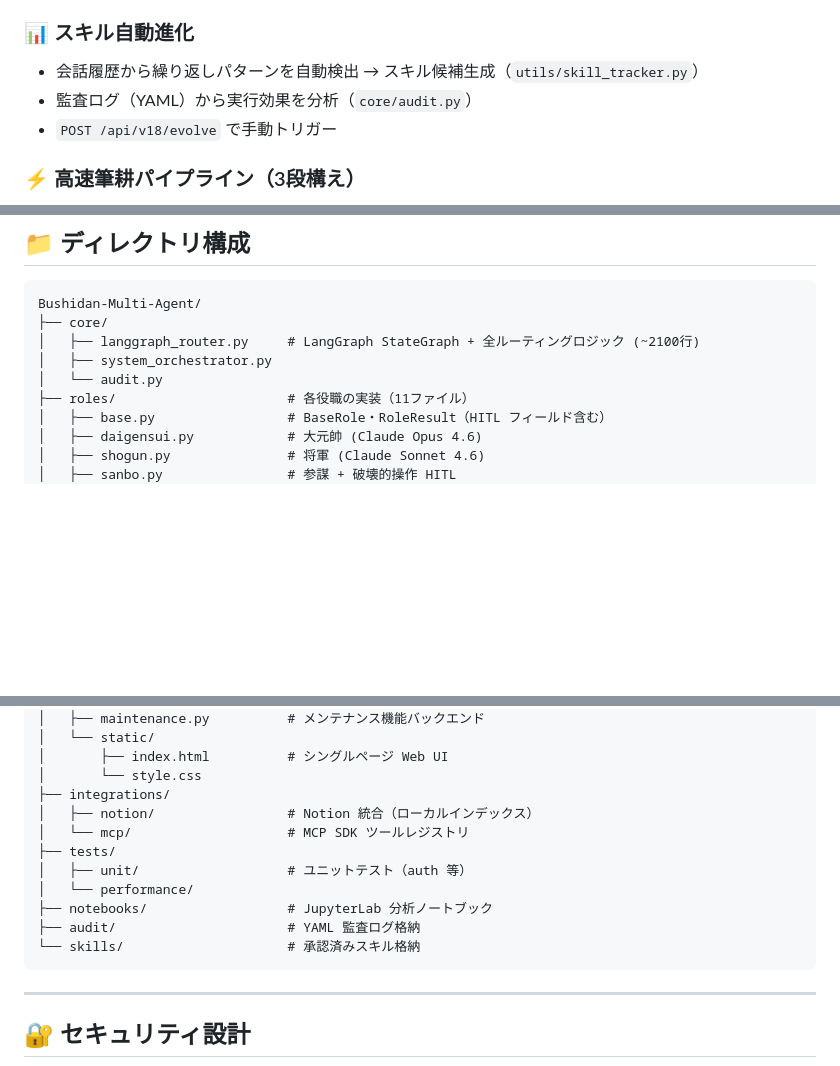
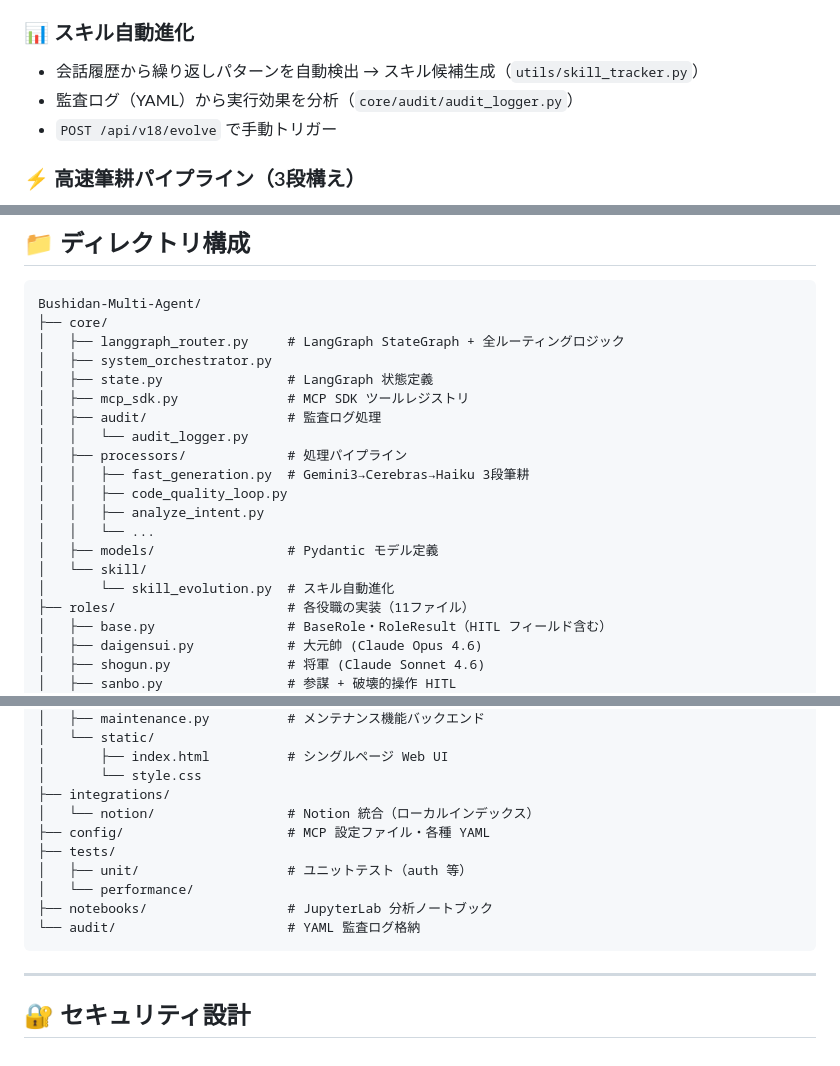
Before and after one commit to 98kuwa036/Bushidan-Multi-Agent, a Markdown page: README.md, 3 parts joined by grey strips. Rendered like a GitHub page; blank space fills up the shorter version.

Commit message:
docs: READMEディレクトリ構成を実態に修正（core/audit/・mcp_sdk.py・skills/削除）

````diff
--- a/README.md
+++ b/README.md
@@ -142,7 +142,7 @@
 
 ### 📊 スキル自動進化
 - 会話履歴から繰り返しパターンを自動検出 → スキル候補生成（`utils/skill_tracker.py`）
-- 監査ログ（YAML）から実行効果を分析（`core/audit.py`）
+- 監査ログ（YAML）から実行効果を分析（`core/audit/audit_logger.py`）
 - `POST /api/v18/evolve` で手動トリガー
 
 ### ⚡ 高速筆耕パイプライン（3段構え）
@@ -181,9 +181,20 @@ Groq は筆耕パイプラインから分離し、斥候（seppou）役職専用
 ```
 Bushidan-Multi-Agent/
 ├── core/
-│   ├── langgraph_router.py     # LangGraph StateGraph + 全ルーティングロジック (~2100行)
+│   ├── langgraph_router.py     # LangGraph StateGraph + 全ルーティングロジック
 │   ├── system_orchestrator.py
-│   └── audit.py
+│   ├── state.py                # LangGraph 状態定義
+│   ├── mcp_sdk.py              # MCP SDK ツールレジストリ
+│   ├── audit/                  # 監査ログ処理
+│   │   └── audit_logger.py
+│   ├── processors/             # 処理パイプライン
+│   │   ├── fast_generation.py  # Gemini3→Cerebras→Haiku 3段筆耕
+│   │   ├── code_quality_loop.py
+│   │   ├── analyze_intent.py
+│   │   └── ...
+│   ├── models/                 # Pydantic モデル定義
+│   └── skill/
+│       └── skill_evolution.py  # スキル自動進化
 ├── roles/                      # 各役職の実装（11ファイル）
 │   ├── base.py                 # BaseRole・RoleResult（HITL フィールド含む）
 │   ├── daigensui.py            # 大元帥 (Claude Opus 4.6)
@@ -207,14 +218,13 @@ Bushidan-Multi-Agent/
 │       ├── index.html          # シングルページ Web UI
 │       └── style.css
 ├── integrations/
-│   ├── notion/                 # Notion 統合（ローカルインデックス）
-│   └── mcp/                    # MCP SDK ツールレジストリ
+│   └── notion/                 # Notion 統合（ローカルインデックス）
+├── config/                     # MCP 設定ファイル・各種 YAML
 ├── tests/
 │   ├── unit/                   # ユニットテスト（auth 等）
 │   └── performance/
 ├── notebooks/                  # JupyterLab 分析ノートブック
-├── audit/                      # YAML 監査ログ格納
-└── skills/                     # 承認済みスキル格納
+└── audit/                      # YAML 監査ログ格納
 ```
 
 ---
````
